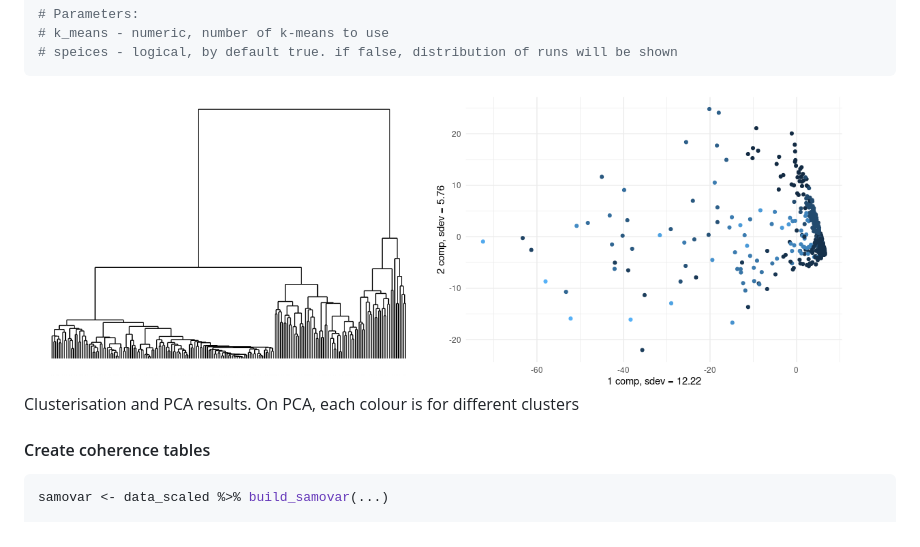
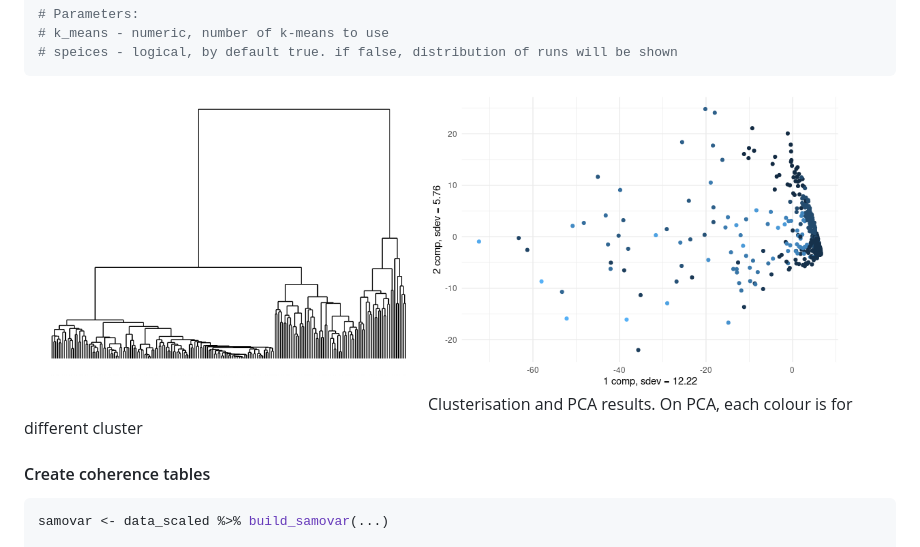
Before and after one commit to ctlab/samovar, a Markdown page: README.md, the part around one of its changes. Drawn GitHub-style.

Commit message:
Update README.md
- visuals fixed

````diff
--- a/README.md
+++ b/README.md
@@ -111,9 +114,9 @@ data_scaled %>% res_cluster_PCA2D
 # k_means - numeric, number of k-means to use
 # speices - logical, by default true. if false, distribution of runs will be shown
 ```
-<img src="additional/cluster.png" align="center" height="300" >
+<img src="additional/cluster.png" align="left" height="300" >
 <img src="additional/PCA.png" align="center" height="300" >
-Clusterisation and PCA results. On PCA, each colour is for different clusters
+Clusterisation and PCA results. On PCA, each colour is for different cluster
 
 #### Create coherence tables
 ```R
````
Also changed, not shown: other parts of README.md (+4 -1 lines).
